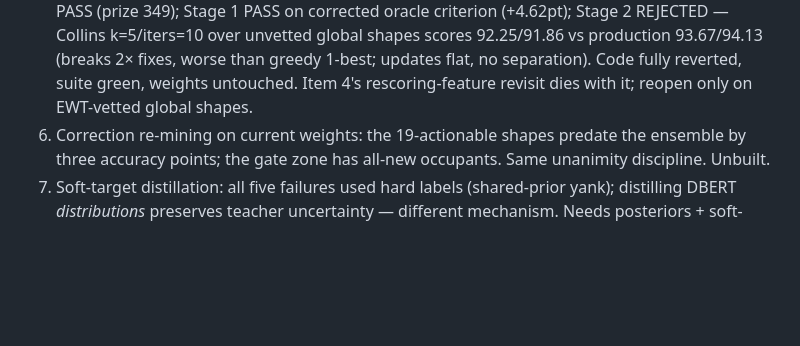
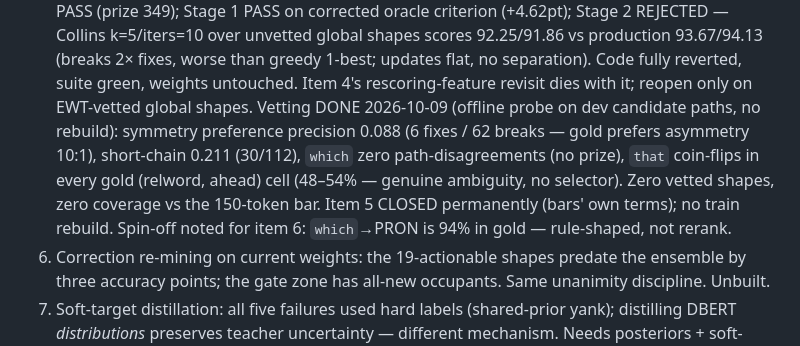
Before and after one commit to jonathanmorley/tree-sitter-english, a Markdown page: AGENTS.md, the part around the change. Drawn GitHub-style; blank space fills up the shorter version.

Commit message:
Global-shape vetting: zero vetted shapes, item 5 closed permanently

```diff
--- a/AGENTS.md
+++ b/AGENTS.md
@@ -1051,6 +1051,15 @@ suspect; item 4 proceeds with its own bars.
    updates flat, no separation). Code fully reverted, suite
    green, weights untouched. Item 4's rescoring-feature revisit
    dies with it; reopen only on EWT-vetted global shapes.
+   Vetting DONE 2026-10-09 (offline probe on dev candidate paths,
+   no rebuild): symmetry preference precision 0.088 (6 fixes /
+   62 breaks — gold prefers asymmetry 10:1), short-chain 0.211
+   (30/112), `which` zero path-disagreements (no prize), `that`
+   coin-flips in every gold (relword, ahead) cell (48–54% —
+   genuine ambiguity, no selector). Zero vetted shapes, zero
+   coverage vs the 150-token bar. Item 5 CLOSED permanently
+   (bars' own terms); no train rebuild. Spin-off noted for item
+   6: `which`→PRON is 94% in gold — rule-shaped, not rerank.
 6. Correction re-mining on current weights: the 19-actionable
    shapes predate the ensemble by three accuracy points; the
    gate zone has all-new occupants. Same unanimity discipline.
```
